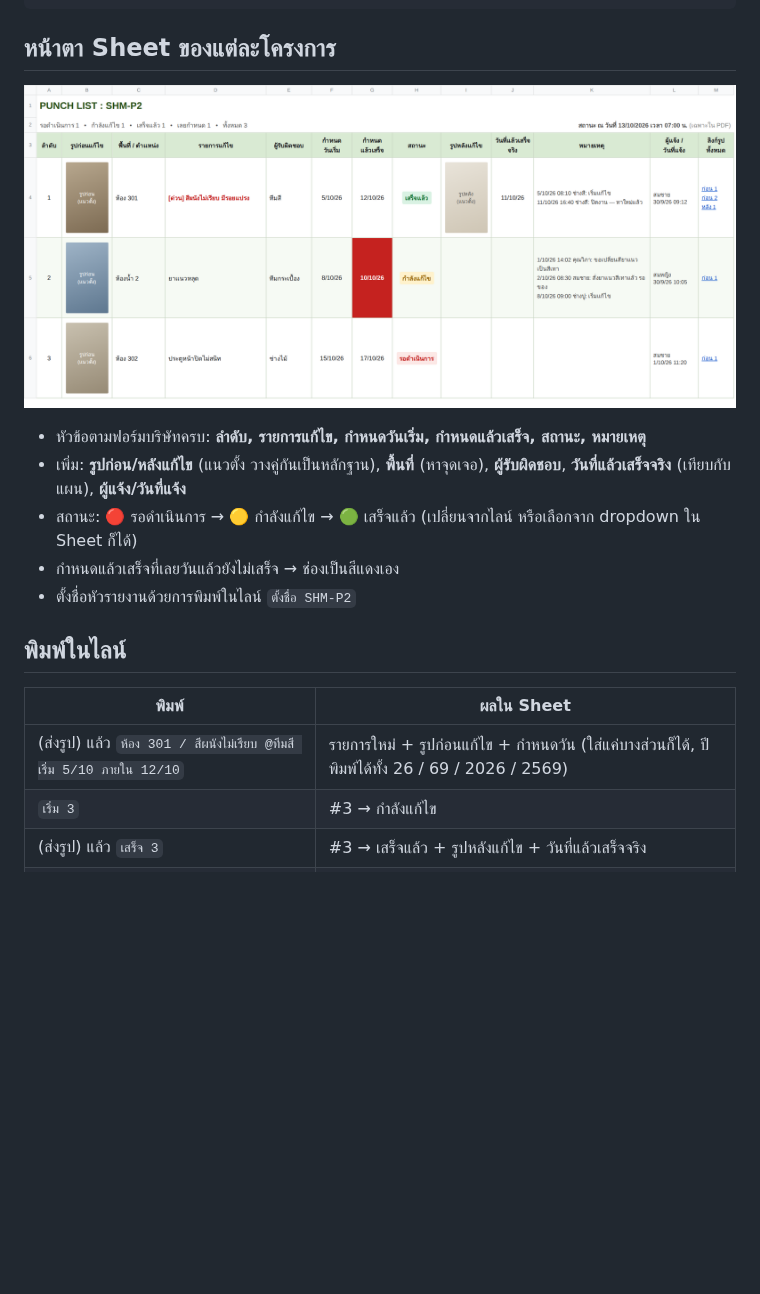
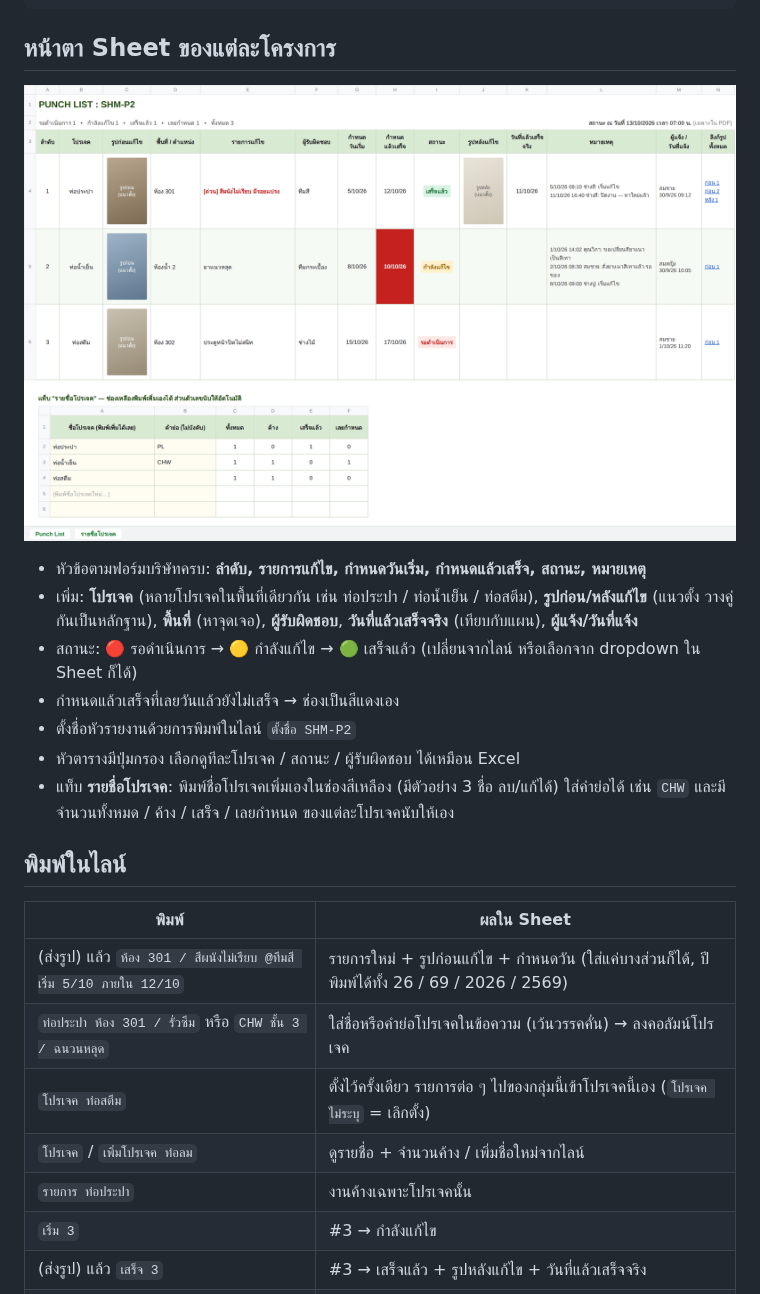
Before and after one commit to artkantaphit43/-, a Markdown page: apps-script/README.md, the part around the change. Rendered like a GitHub page; pictures changed too: docs/sheet-layout.png; blank space fills up the shorter version.

```diff
--- a/apps-script/README.md
+++ b/apps-script/README.md
@@ -20,16 +20,22 @@ Google Drive ของคุณ
 ![หน้าตา Sheet](../docs/sheet-layout.png)
 
 - หัวข้อตามฟอร์มบริษัทครบ: **ลำดับ, รายการแก้ไข, กำหนดวันเริ่ม, กำหนดแล้วเสร็จ, สถานะ, หมายเหตุ**
-- เพิ่ม: **รูปก่อน/หลังแก้ไข** (แนวตั้ง วางคู่กันเป็นหลักฐาน), **พื้นที่** (หาจุดเจอ), **ผู้รับผิดชอบ**, **วันที่แล้วเสร็จจริง** (เทียบกับแผน), **ผู้แจ้ง/วันที่แจ้ง**
+- เพิ่ม: **โปรเจค** (หลายโปรเจคในพื้นที่เดียวกัน เช่น ท่อประปา / ท่อน้ำเย็น / ท่อสตีม), **รูปก่อน/หลังแก้ไข** (แนวตั้ง วางคู่กันเป็นหลักฐาน), **พื้นที่** (หาจุดเจอ), **ผู้รับผิดชอบ**, **วันที่แล้วเสร็จจริง** (เทียบกับแผน), **ผู้แจ้ง/วันที่แจ้ง**
 - สถานะ: 🔴 รอดำเนินการ → 🟡 กำลังแก้ไข → 🟢 เสร็จแล้ว (เปลี่ยนจากไลน์ หรือเลือกจาก dropdown ใน Sheet ก็ได้)
 - กำหนดแล้วเสร็จที่เลยวันแล้วยังไม่เสร็จ → ช่องเป็นสีแดงเอง
 - ตั้งชื่อหัวรายงานด้วยการพิมพ์ในไลน์ `ตั้งชื่อ SHM-P2`
+- หัวตารางมีปุ่มกรอง เลือกดูทีละโปรเจค / สถานะ / ผู้รับผิดชอบ ได้เหมือน Excel
+- แท็บ **รายชื่อโปรเจค**: พิมพ์ชื่อโปรเจคเพิ่มเองในช่องสีเหลือง (มีตัวอย่าง 3 ชื่อ ลบ/แก้ได้) ใส่คำย่อได้ เช่น `CHW` และมีจำนวนทั้งหมด / ค้าง / เสร็จ / เลยกำหนด ของแต่ละโปรเจคนับให้เอง
 
 ## พิมพ์ในไลน์
 
 | พิมพ์ | ผลใน Sheet |
 |---|---|
 | (ส่งรูป) แล้ว `ห้อง 301 / สีผนังไม่เรียบ @ทีมสี เริ่ม 5/10 ภายใน 12/10` | รายการใหม่ + รูปก่อนแก้ไข + กำหนดวัน (ใส่แค่บางส่วนก็ได้, ปีพิมพ์ได้ทั้ง 26 / 69 / 2026 / 2569) |
+| `ท่อประปา ห้อง 301 / รั่วซึม` หรือ `CHW ชั้น 3 / ฉนวนหลุด` | ใส่ชื่อหรือคำย่อโปรเจคในข้อความ (เว้นวรรคคั่น) → ลงคอลัมน์โปรเจค |
+| `โปรเจค ท่อสตีม` | ตั้งไว้ครั้งเดียว รายการต่อ ๆ ไปของกลุ่มนี้เข้าโปรเจคนี้เอง (`โปรเจค ไม่ระบุ` = เลิกตั้ง) |
+| `โปรเจค` / `เพิ่มโปรเจค ท่อลม` | ดูรายชื่อ + จำนวนค้าง / เพิ่มชื่อใหม่จากไลน์ |
+| `รายการ ท่อประปา` | งานค้างเฉพาะโปรเจคนั้น |
 | `เริ่ม 3` | #3 → กำลังแก้ไข |
 | (ส่งรูป) แล้ว `เสร็จ 3` | #3 → เสร็จแล้ว + รูปหลังแก้ไข + วันที่แล้วเสร็จจริง |
 | `#3 ข้อความ` | เพิ่มหมายเหตุ (มีวันเวลา + ชื่อคนพิมพ์) |
```
Also changed, not shown: 2 other files.
